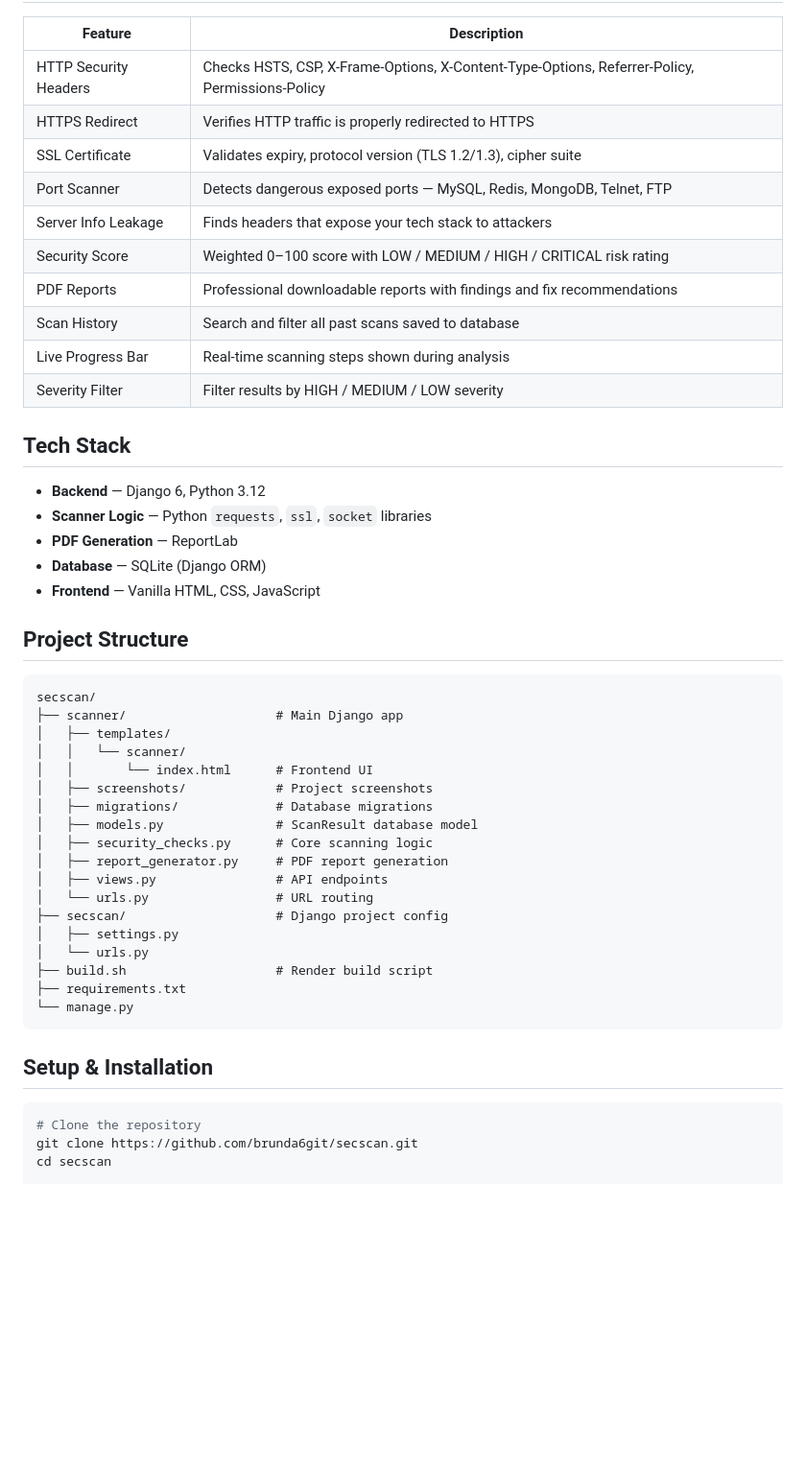
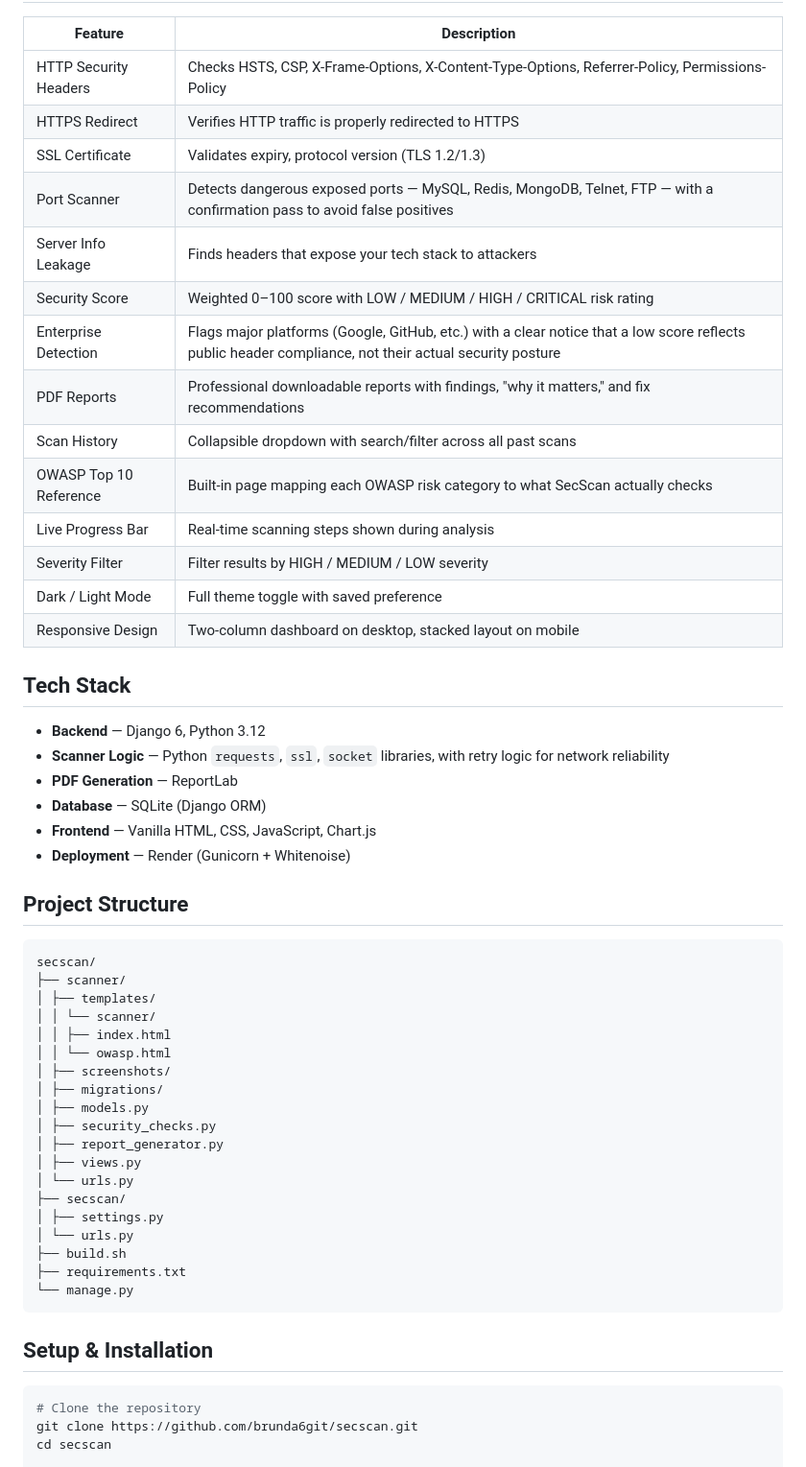
Before and after one commit to brunda6git/secscan, a Markdown page: README.md, the part around the change printed below. Shown: that part at 96% size. GitHub-like rendering; blank space fills up the shorter version.

````diff
--- a/README.md
+++ b/README.md
@@ -23,47 +26,55 @@ A full-stack web application built with Django that automatically scans websites
 
 | Feature | Description |
-|--------|-------------|
-|  HTTP Security Headers | Checks HSTS, CSP, X-Frame-Options, X-Content-Type-Options, Referrer-Policy, Permissions-Policy |
-|  HTTPS Redirect | Verifies HTTP traffic is properly redirected to HTTPS |
-|  SSL Certificate | Validates expiry, protocol version (TLS 1.2/1.3), cipher suite |
-|  Port Scanner | Detects dangerous exposed ports — MySQL, Redis, MongoDB, Telnet, FTP |
-|  Server Info Leakage | Finds headers that expose your tech stack to attackers |
-|  Security Score | Weighted 0–100 score with LOW / MEDIUM / HIGH / CRITICAL risk rating |
-|  PDF Reports | Professional downloadable reports with findings and fix recommendations |
-|  Scan History | Search and filter all past scans saved to database |
-|  Live Progress Bar | Real-time scanning steps shown during analysis |
-|  Severity Filter | Filter results by HIGH / MEDIUM / LOW severity |
+|---|---|
+| HTTP Security Headers | Checks HSTS, CSP, X-Frame-Options, X-Content-Type-Options, Referrer-Policy, Permissions-Policy |
+| HTTPS Redirect | Verifies HTTP traffic is properly redirected to HTTPS |
+| SSL Certificate | Validates expiry, protocol version (TLS 1.2/1.3) |
+| Port Scanner | Detects dangerous exposed ports — MySQL, Redis, MongoDB, Telnet, FTP — with a confirmation pass to avoid false positives |
+| Server Info Leakage | Finds headers that expose your tech stack to attackers |
+| Security Score | Weighted 0–100 score with LOW / MEDIUM / HIGH / CRITICAL risk rating |
+| Enterprise Detection | Flags major platforms (Google, GitHub, etc.) with a clear notice that a low score reflects public header compliance, not their actual security posture |
+| PDF Reports | Professional downloadable reports with findings, "why it matters," and fix recommendations |
+| Scan History | Collapsible dropdown with search/filter across all past scans |
+| OWASP Top 10 Reference | Built-in page mapping each OWASP risk category to what SecScan actually checks |
+| Live Progress Bar | Real-time scanning steps shown during analysis |
+| Severity Filter | Filter results by HIGH / MEDIUM / LOW severity |
+| Dark / Light Mode | Full theme toggle with saved preference |
+| Responsive Design | Two-column dashboard on desktop, stacked layout on mobile |
 
 ## Tech Stack
 
 - **Backend** — Django 6, Python 3.12
-- **Scanner Logic** — Python `requests`, `ssl`, `socket` libraries
+- **Scanner Logic** — Python `requests`, `ssl`, `socket` libraries, with retry logic for network reliability
 - **PDF Generation** — ReportLab
 - **Database** — SQLite (Django ORM)
-- **Frontend** — Vanilla HTML, CSS, JavaScript
+- **Frontend** — Vanilla HTML, CSS, JavaScript, Chart.js
+- **Deployment** — Render (Gunicorn + Whitenoise)
 
-##  Project Structure
-```
+## Project Structure
+
+```bash
 secscan/
-├── scanner/                    # Main Django app
-│   ├── templates/
-│   │   └── scanner/
-│   │       └── index.html      # Frontend UI
-│   ├── screenshots/            # Project screenshots
-│   ├── migrations/             # Database migrations
-│   ├── models.py               # ScanResult database model
-│   ├── security_checks.py      # Core scanning logic
-│   ├── report_generator.py     # PDF report generation
-│   ├── views.py                # API endpoints
-│   └── urls.py                 # URL routing
-├── secscan/                    # Django project config
-│   ├── settings.py
-│   └── urls.py
-├── build.sh                    # Render build script
+├── scanner/
+│ ├── templates/
+│ │ └── scanner/
+│ │ ├── index.html
+│ │ └── owasp.html
+│ ├── screenshots/
+│ ├── migrations/
+│ ├── models.py
+│ ├── security_checks.py
+│ ├── report_generator.py
+│ ├── views.py
+│ └── urls.py
+├── secscan/
+│ ├── settings.py
+│ └── urls.py
+├── build.sh
 ├── requirements.txt
 └── manage.py
 ```
-##  Setup & Installation
+
+## Setup & Installation
 
 ```bash
 # Clone the repository
````
Also changed, not shown: other parts of README.md (+13 -9 lines), scanner/screenshots/home.png, scanner/screenshots/owasp.png (added), scanner/screenshots/report.png, scanner/screenshots/results.png.
